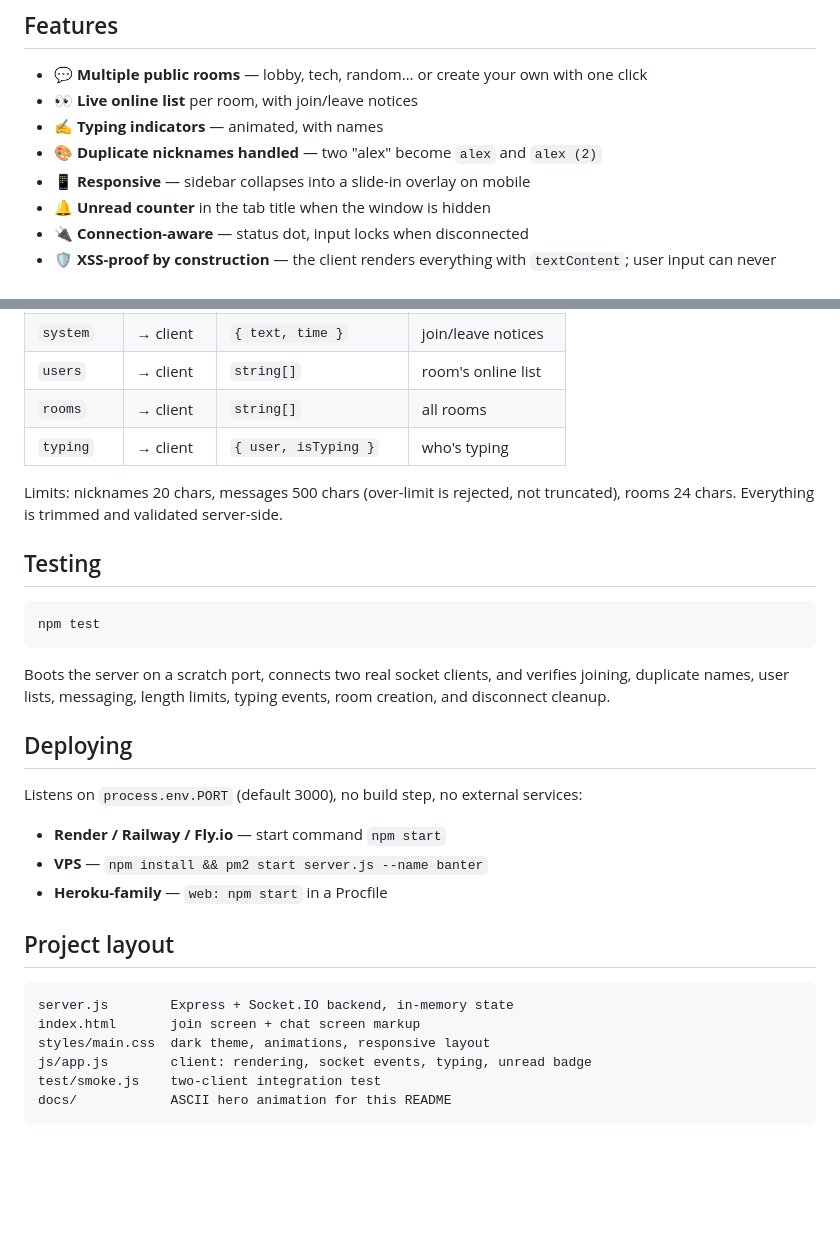
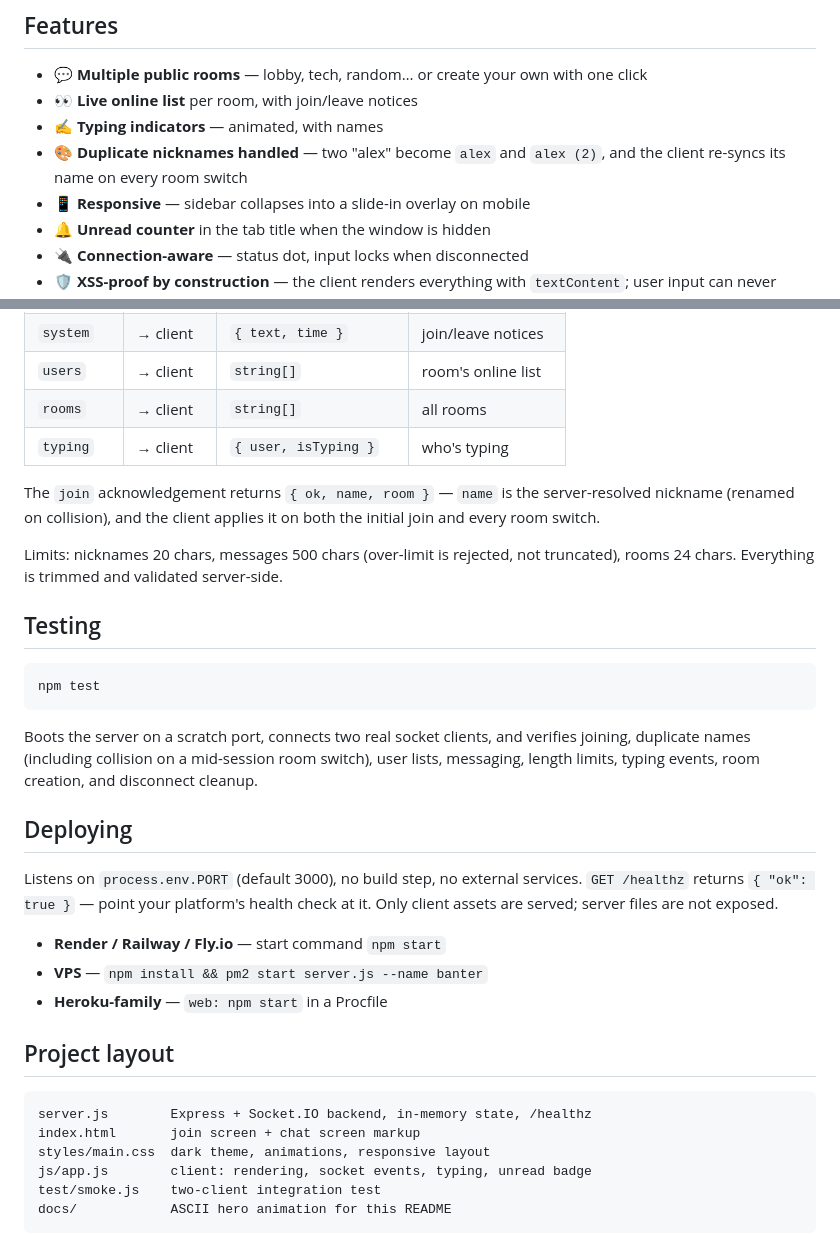
Before and after one commit to Nav54877/web-chat-app, a Markdown page: README.md, 2 parts joined by grey strips. GitHub-like rendering; blank space fills up the shorter version.

Commit message:
docs: README reflects room-switch rename fix, healthz, static lockdown

````diff
--- a/README.md
+++ b/README.md
@@ -39,7 +39,7 @@ Requires Node.js 18+.
   with one click
 - 👀 **Live online list** per room, with join/leave notices
 - ✍️ **Typing indicators** — animated, with names
-- 🎨 **Duplicate nicknames handled** — two "alex" become `alex` and `alex (2)`
+- 🎨 **Duplicate nicknames handled** — two "alex" become `alex` and `alex (2)`, and the client re-syncs its name on every room switch
 - 📱 **Responsive** — sidebar collapses into a slide-in overlay on mobile
 - 🔔 **Unread counter** in the tab title when the window is hidden
 - 🔌 **Connection-aware** — status dot, input locks when disconnected
@@ -64,6 +64,10 @@ Browser (js/app.js) --socket.io--> server.js --broadcast--> room members
 | `rooms`   | → client  | `string[]`               | all rooms            |
 | `typing`  | → client  | `{ user, isTyping }`     | who's typing         |
 
+The `join` acknowledgement returns `{ ok, name, room }` — `name` is the
+server-resolved nickname (renamed on collision), and the client applies it
+on both the initial join and every room switch.
+
 Limits: nicknames 20 chars, messages 500 chars (over-limit is rejected,
 not truncated), rooms 24 chars. Everything is trimmed and validated
 server-side.
@@ -75,13 +79,16 @@ npm test
 ```
 
 Boots the server on a scratch port, connects two real socket clients, and
-verifies joining, duplicate names, user lists, messaging, length limits,
-typing events, room creation, and disconnect cleanup.
+verifies joining, duplicate names (including collision on a mid-session
+room switch), user lists, messaging, length limits, typing events, room
+creation, and disconnect cleanup.
 
 ## Deploying
 
 Listens on `process.env.PORT` (default 3000), no build step, no external
-services:
+services. `GET /healthz` returns `{ "ok": true }` — point your platform's
+health check at it. Only client assets are served; server files are not
+exposed.
 
 - **Render / Railway / Fly.io** — start command `npm start`
 - **VPS** — `npm install && pm2 start server.js --name banter`
@@ -90,7 +97,7 @@ services:
 ## Project layout
 
 ```
-server.js        Express + Socket.IO backend, in-memory state
+server.js        Express + Socket.IO backend, in-memory state, /healthz
 index.html       join screen + chat screen markup
 styles/main.css  dark theme, animations, responsive layout
 js/app.js        client: rendering, socket events, typing, unread badge
````
